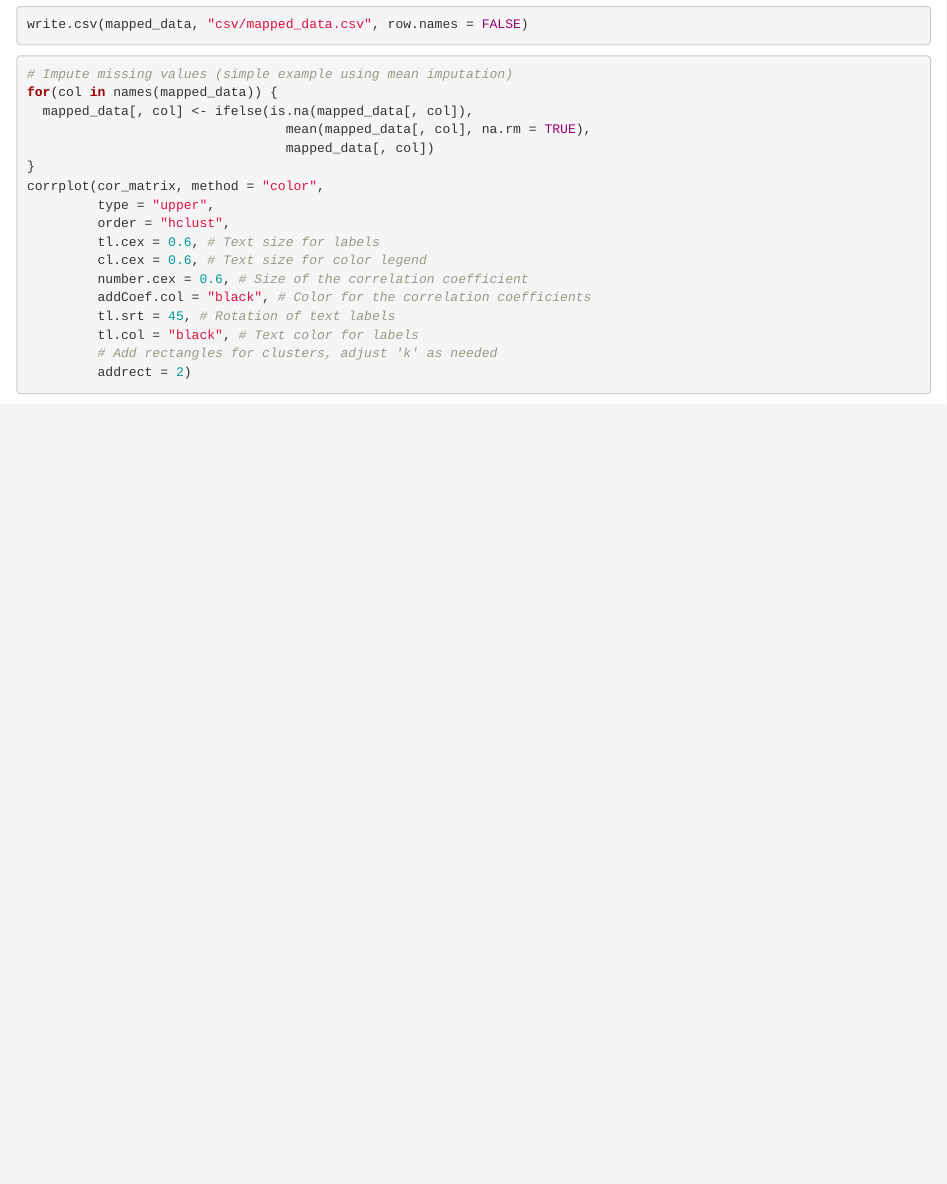
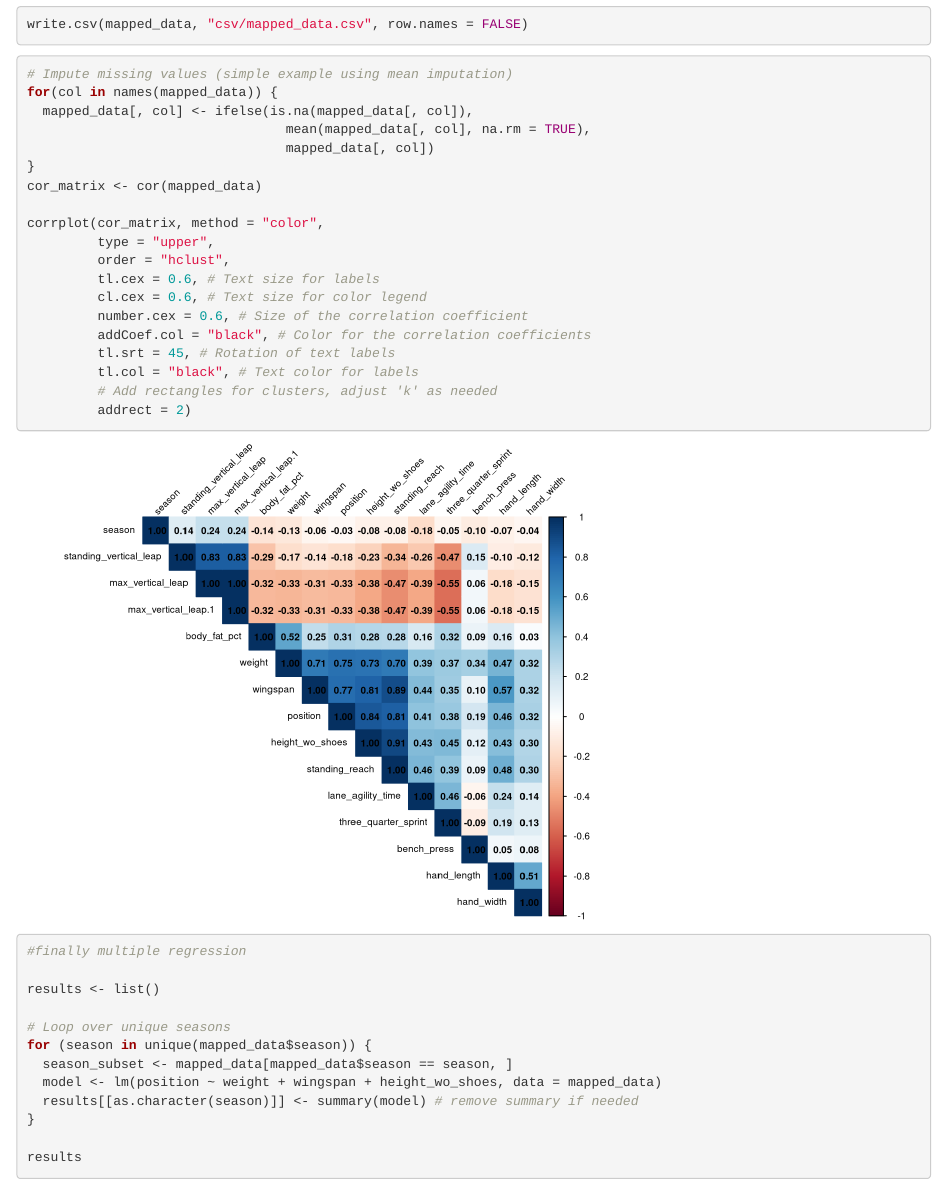
Before and after one commit to HarshalNallapareddy/D2KFinalProject, an R Markdown document (nba.Rmd): the page in a window 1100 px wide, from 1420 px down. Rendered offline with R 4.5, knitr and Pandoc, with nearby package versions; some code elsewhere in the file could not run offline.

Commit message:
added make corr_matrix

```diff
--- a/nba.Rmd
+++ b/nba.Rmd
@@ -76,6 +76,8 @@ for(col in names(mapped_data)) {
                                  mean(mapped_data[, col], na.rm = TRUE),
                                  mapped_data[, col])
 }
+cor_matrix <- cor(mapped_data)
+
 corrplot(cor_matrix, method = "color",
          type = "upper",
          order = "hclust",
```
Also changed, not shown: nba.nb.html.
